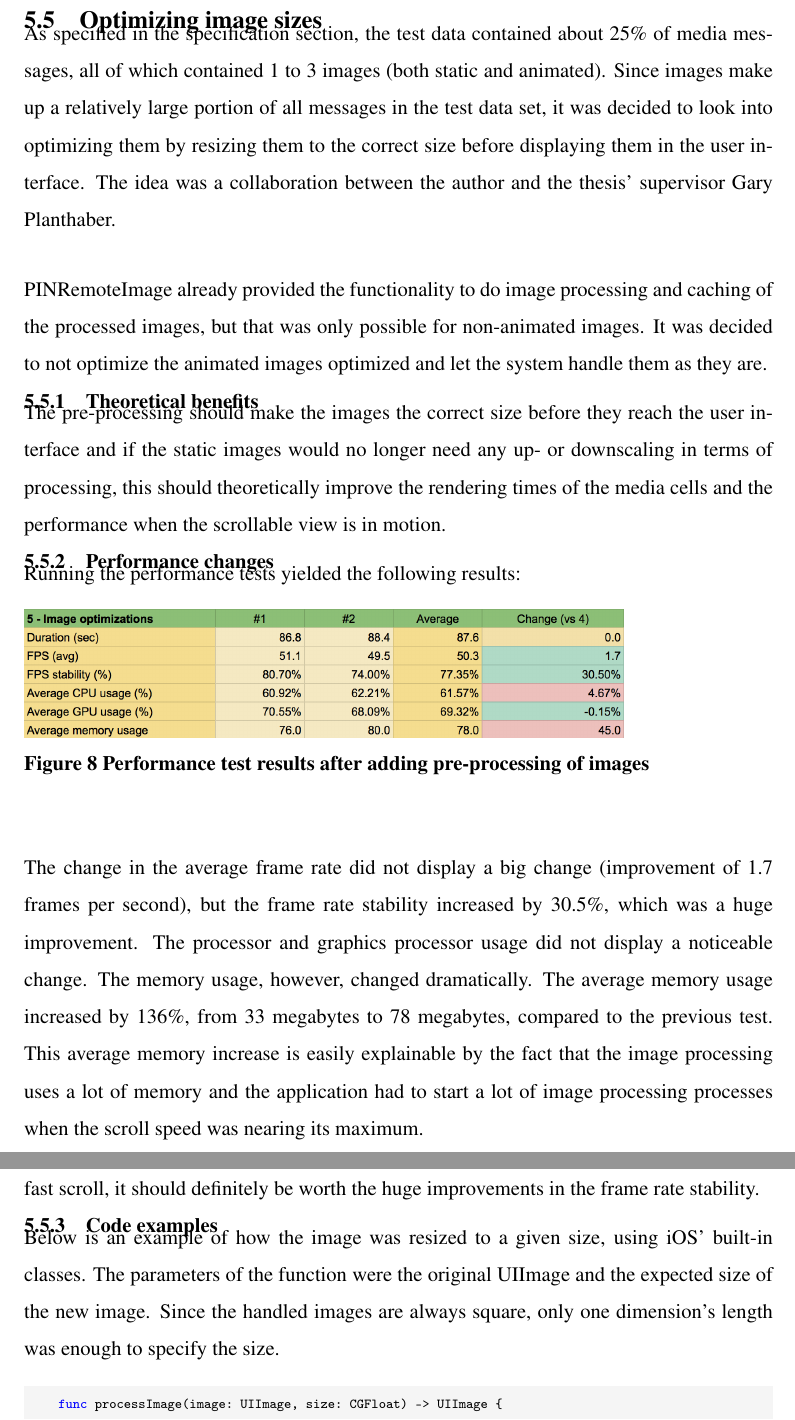
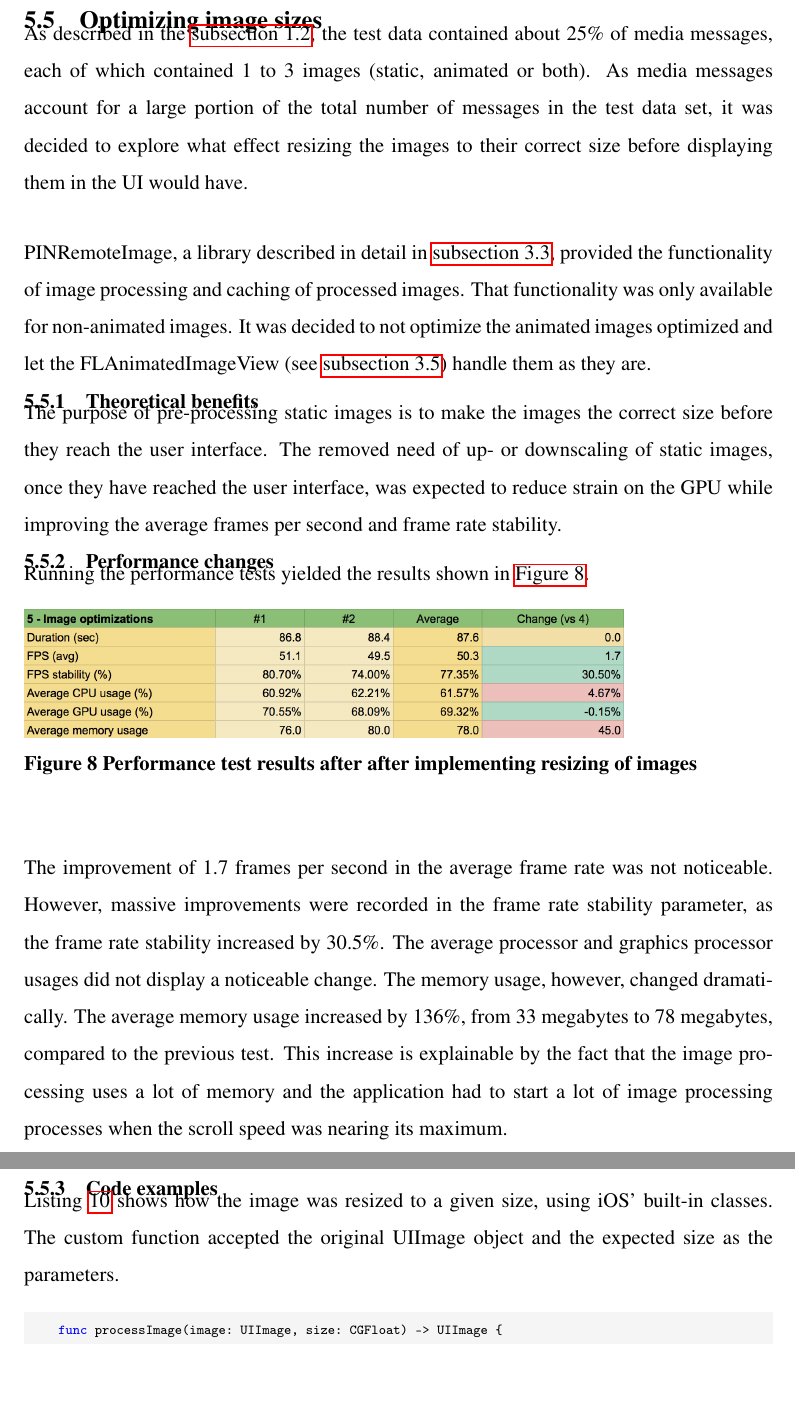
Before and after one commit to Tarpsvo/iOS-Scroll-Performance-Thesis, a LaTeX thesis (Paper/thesis.tex): two parts of pages 29 and 30 of 47 before the commit and two parts of pages 29 and 30 of 46 after it, joined at a grey line, cut so that both start at the same text, the shorter picture padded with empty space. Compiled offline with pdfLaTeX; an older LaTeX class or package is replaced by its successor.

Commit message:
Fix section 5.5

```diff
--- a/Paper/thesis.tex
+++ b/Paper/thesis.tex
@@ -517,25 +519,24 @@ The cache was a Dictionary, in which the key was the cell's row index and the va
 %%%%%%%%%%%%%%%%%%%%%%%%%% %%%%%%%%%%%%%%%%%%%%%%%%%%
 \subsection{Optimizing image sizes}
 \label{sec:optimizing-image-sizes}
-As specified in the specification section, the test data contained about 25\% of media messages, all of which contained 1 to 3 images (both static and animated). Since images make up a relatively large portion of all messages in the test data set, it was decided to look into optimizing them by resizing them to the correct size before displaying them in the user interface. The idea was a collaboration between the author and the thesis' supervisor Gary Planthaber.
+As described in the \autoref{subsec:test-data-generation}, the test data contained about 25\% of media messages, each of which contained 1 to 3 images (static, animated or both). As media messages account for a large portion of the total number of messages in the test data set, it was decided to explore what effect resizing the images to their correct size before displaying them in the UI would have.
 
-PINRemoteImage already provided the functionality to do image processing and caching of the processed images, but that was only possible for non-animated images. It was decided to not optimize the animated images optimized and let the system handle them as they are.
+PINRemoteImage, a library described in detail in \autoref{subsec:pinremoteimage}, provided the functionality of image processing and caching of processed images. That functionality was only available for non-animated images. It was decided to not optimize the animated images optimized and let the FLAnimatedImageView (see \autoref{subsec:flanimatedimageview}) handle them as they are.
 
 \subsubsection{Theoretical benefits}
-The pre-processing should make the images the correct size before they reach the user interface and if the static images would no longer need any up- or downscaling in terms of processing, this should theoretically improve the rendering times of the media cells and the performance when the scrollable view is in motion.
+The purpose of pre-processing static images is to make the images the correct size before they reach the user interface. The removed need of up- or downscaling of static images, once they have reached the user interface, was expected to reduce strain on the GPU while improving the average frames per second and frame rate stability.
 
 \subsubsection{Performance changes}
-Running the performance tests yielded the following results:
-\itkIncludeImage{test-5}{Performance test results after adding pre-processing of images}
+Running the performance tests yielded the results shown in \autoref{test-5}.
+\itkIncludeImage{test-5}{Performance test results after after implementing resizing of images}
 
-The change in the average frame rate did not display a big change (improvement of 1.7 frames per second), but the frame rate stability increased by 30.5\%, which was a huge improvement. The processor and graphics processor usage did not display a noticeable change. The memory usage, however, changed dramatically. The average memory usage increased by 136\%, from 33 megabytes to 78 megabytes, compared to the previous test. This average memory increase is easily explainable by the fact that the image processing uses a lot of memory and the application had to start a lot of image processing processes when the scroll speed was nearing its maximum.
-
-The average memory usage does seem high, but since it is temporary for the duration of the fast scroll, it should definitely be worth the huge improvements in the frame rate stability.
+The improvement of 1.7 frames per second in the average frame rate was not noticeable. However, massive improvements were recorded in the frame rate stability parameter, as the frame rate stability increased by 30.5\%. The average processor and graphics processor usages did not display a noticeable change. The memory usage, however, changed dramatically. The average memory usage increased by 136\%, from 33 megabytes to 78 megabytes, compared to the previous test. This increase is explainable by the fact that the image processing uses a lot of memory and the application had to start a lot of image processing processes when the scroll speed was nearing its maximum.
 
 \subsubsection{Code examples}
-Below is an example of how the image was resized to a given size, using iOS' built-in classes. The parameters of the function were the original UIImage and the expected size of the new image. Since the handled images are always square, only one dimension's length was enough to specify the size.
+Listing \ref{lst:optimizing-image-sizes-1} shows how the image was resized to a given size, using iOS' built-in classes. The custom function accepted the original UIImage object and the expected size as the parameters.
 \begin{listing}[H]
   \caption{Resizing an UIImage to a specified size}
+  \label{lst:optimizing-image-sizes-1}
   \begin{minted}{swift}
     func processImage(image: UIImage, size: CGFloat) -> UIImage {
       let scaledSize = (size * UIScreen.main.scale)
```
Also changed, not shown: Paper/thesis.tex (2 more changed lines).
